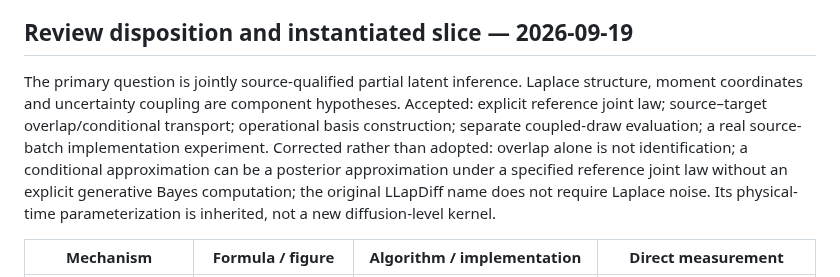
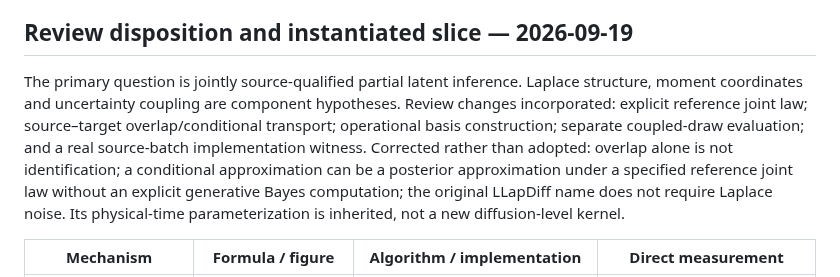
Before and after one commit to liq22/P-18-HSE-Laplace-Unified-Representation, a Markdown page: paper/contributions.md, the part around the change. GitHub-like rendering.

Commit message:
Clarify review disposition and source-batch scope

```diff
--- a/paper/contributions.md
+++ b/paper/contributions.md
@@ -22,7 +22,7 @@ The original 14 support witnesses and earlier negative results remain intact. Th
 
 ## Review disposition and instantiated slice — 2026-09-19
 
-The primary question is jointly source-qualified partial latent inference. Laplace structure, moment coordinates and uncertainty coupling are component hypotheses. Accepted: explicit reference joint law; source–target overlap/conditional transport; operational basis construction; separate coupled-draw evaluation; a real source-batch implementation experiment. Corrected rather than adopted: overlap alone is not identification; a conditional approximation can be a posterior approximation under a specified reference joint law without an explicit generative Bayes computation; the original LLapDiff name does not require Laplace noise. Its physical-time parameterization is inherited, not a new diffusion-level kernel.
+The primary question is jointly source-qualified partial latent inference. Laplace structure, moment coordinates and uncertainty coupling are component hypotheses. Review changes incorporated: explicit reference joint law; source–target overlap/conditional transport; operational basis construction; separate coupled-draw evaluation; and a real source-batch implementation witness. Corrected rather than adopted: overlap alone is not identification; a conditional approximation can be a posterior approximation under a specified reference joint law without an explicit generative Bayes computation; the original LLapDiff name does not require Laplace noise. Its physical-time parameterization is inherited, not a new diffusion-level kernel.
 
 | Mechanism | Formula / figure | Algorithm / implementation | Direct measurement |
 |---|---|---|---|
```
